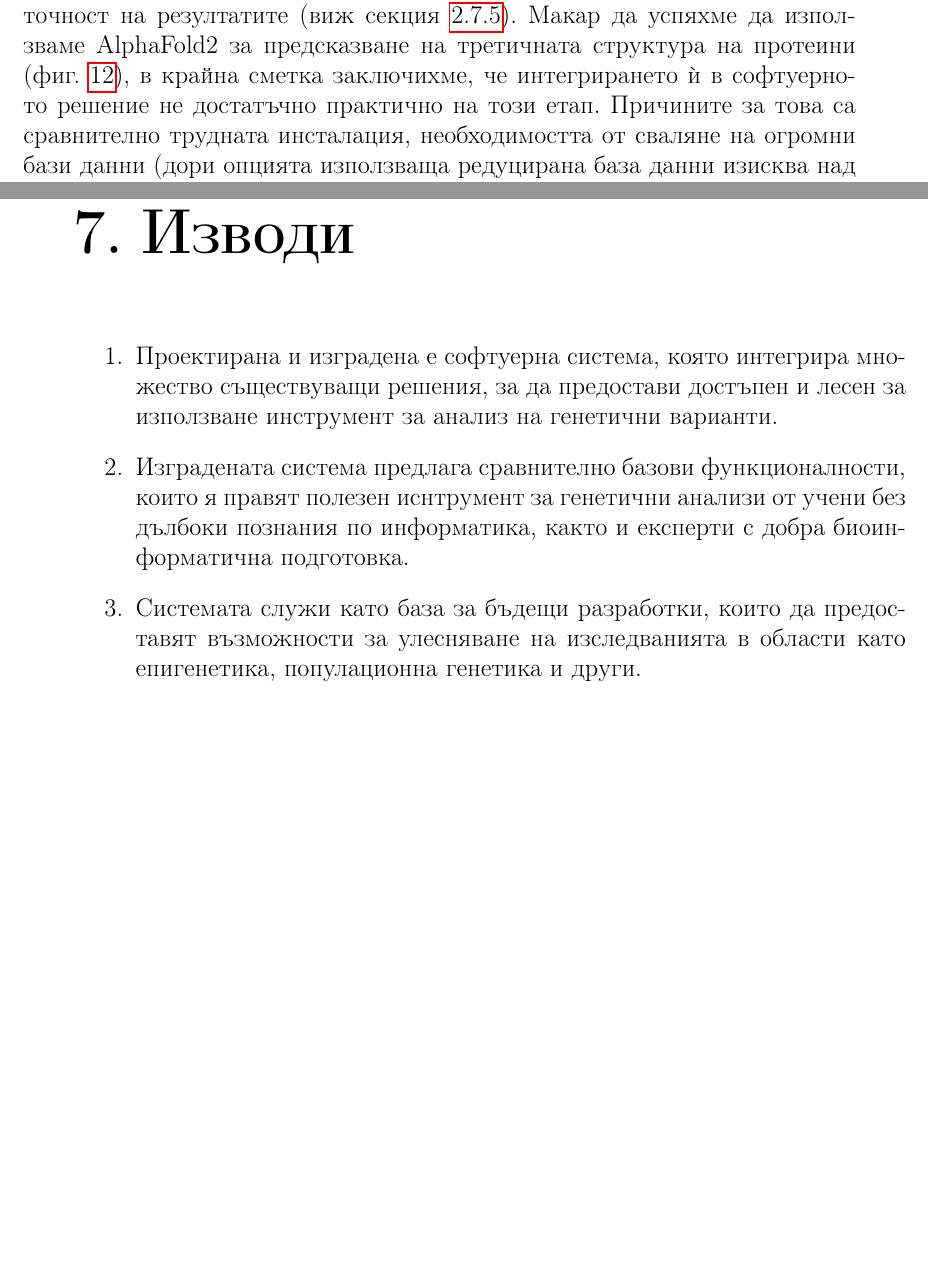
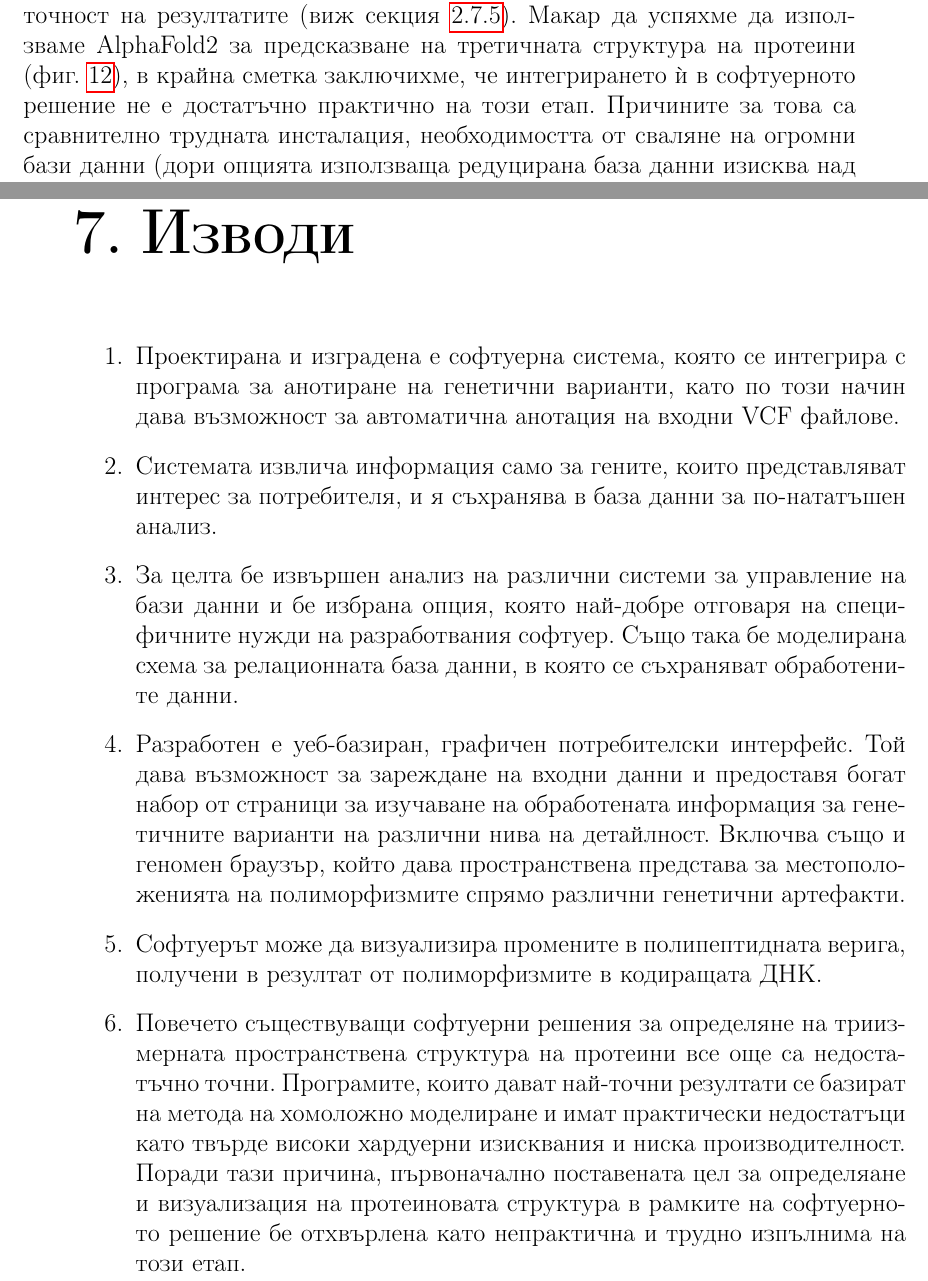
Before and after one commit to mzdravkov/bachelor_thesis, a LaTeX thesis (thesis.tex): two parts of pages 54 and 57 of 79, joined at a grey line, cut so that both start at the same text, the shorter picture padded with empty space. Compiled offline with pdfLaTeX.

Commit message:
Rework conclusions

```diff
--- a/thesis.tex
+++ b/thesis.tex
@@ -591,7 +591,7 @@ Human Ageing Genomic Resources (HAGR) е онлайн колекция от ба
 
 \subsection{Нагъване на протеини}
 \paragraph{}
-Беше разгледана и възможността за интегриране на софтуер за нагъване на протеини на база протеиновата секвенция, както и софтуер за визуализация на получените триизмерни структури. Както става ясно от секция \ref{sec:affected_transcripts}, системата ни има способността да изведе референтната и алтернативната протеинови секвенции. Тези секвенции могат да бъдат подадени като входни данни на програма за нагъване на протеини. За целта се спряхме на програмата AlphaFold, която към днешна дата предлага най-висока точност на резултатите (виж секция \ref{sec:alphafold}). Макар да успяхме да използваме AlphaFold2 за предсказване на третичната структура на протеини (фиг. \ref{fig:folded_protein}), в крайна сметка заключихме, че интегрирането ѝ в софтуерното решение не достатъчно практично на този етап. Причините за това са сравнително трудната инсталация, необходимостта от сваляне на огромни бази данни (дори опцията използваща редуцирана база данни изисква над 600GB бази данни) и голямата продължителност на процеса по нагъване на протеини. На компютърна конфигурация с процесор CPU Ryzen 7 5800X (AM4/4,7GHz/36MB), 32 GB RAM и HDD със скорост 175 MB/s, нагъването на неголям протеин с 600 аминокиселини отнема около 100 минути.
+Беше разгледана и възможността за интегриране на софтуер за нагъване на протеини на база протеиновата секвенция, както и софтуер за визуализация на получените триизмерни структури. Както става ясно от секция \ref{sec:affected_transcripts}, системата ни има способността да изведе референтната и алтернативната протеинови секвенции. Тези секвенции могат да бъдат подадени като входни данни на програма за нагъване на протеини. За целта се спряхме на програмата AlphaFold, която към днешна дата предлага най-висока точност на резултатите (виж секция \ref{sec:alphafold}). Макар да успяхме да използваме AlphaFold2 за предсказване на третичната структура на протеини (фиг. \ref{fig:folded_protein}), в крайна сметка заключихме, че интегрирането ѝ в софтуерното решение не е достатъчно практично на този етап. Причините за това са сравнително трудната инсталация, необходимостта от сваляне на огромни бази данни (дори опцията използваща редуцирана база данни изисква над 600GB бази данни) и голямата продължителност на процеса по нагъване на протеини. На компютърна конфигурация с процесор CPU Ryzen 7 5800X (AM4/4,7GHz/36MB), 32 GB RAM и HDD със скорост 175 MB/s, нагъването на неголям протеин с 600 аминокиселини отнема около 100 минути.
 
 \begin{figure}[h]
   \centering
@@ -620,10 +620,14 @@ Human Ageing Genomic Resources (HAGR) е онлайн колекция от ба
 Друго възможно бъдещо развитие на изградената системата е добавянето на функционалности за популационна генетика. VCF файловете могат да съдържат информация за един или много индивиди. Би било полезно ако системата може да идентифицира файловете съдържащи данни за генетични варианти сред група индивиди и предоставя колекция от функционалности даващи различни статистики и анализи от областта на популационната генетика.
 
 \chapter{Изводи}
+
 \begin{enumerate}
-	\item Проектирана и изградена е софтуерна система, която интегрира множество съществуващи решения, за да предостави достъпен и лесен за използване инструмент за анализ на генетични варианти.
-	\item Изградената система предлага сравнително базови функционалности, които я правят полезен иснтрумент за генетични анализи от учени без дълбоки познания по информатика, както и експерти с добра биоинформатична подготовка.
-	\item Системата служи като база за бъдещи разработки, които да предоставят възможности за улесняване на изследванията в области като епигенетика, популационна генетика и други.
+	\item Проектирана и изградена е софтуерна система, която се интегрира с програма за анотиране на генетични варианти, като по този начин дава възможност за автоматична анотация на входни VCF файлове.
+	\item Системата извлича информация само за гените, които представляват интерес за потребителя, и я съхранява в база данни за по-нататъшен анализ.
+	\item За целта бе извършен анализ на различни системи за управление на бази данни и бе избрана опция, която най-добре отговаря на специфичните нужди на разработвания софтуер. Също така бе моделирана схема за релационната база данни, в която се съхраняват обработените данни.
+	\item Разработен е уеб-базиран, графичен потребителски интерфейс. Той дава възможност за зареждане на входни данни и предоставя богат набор от страници за изучаване на обработената информация за генетичните варианти на различни нива на детайлност. Включва също и геномен браузър, който дава пространствена представа за местоположенията на полиморфизмите спрямо различни генетични артефакти.
+	\item Софтуерът може да визуализира промените в полипептидната верига, получени в резултат от полиморфизмите в кодиращата ДНК.
+	\item Повечето съществуващи софтуерни решения за определяне на триизмерната пространствена структура на протеини все още са недостатъчно точни. Програмите, които дават най-точни резултати се базират на метода на хомоложно моделиране и имат практически недостатъци като твърде високи хардуерни изисквания и ниска производителност. Поради тази причина, първоначално поставената цел за определяане и визуализация на протеиновата структура в рамките на софтуерното решение бе отхвърлена като непрактична и трудно изпълнима на този етап.
 \end{enumerate}
 
 
```
Also changed, not shown: thesis.pdf, thesis.tex (4 more changed lines).
